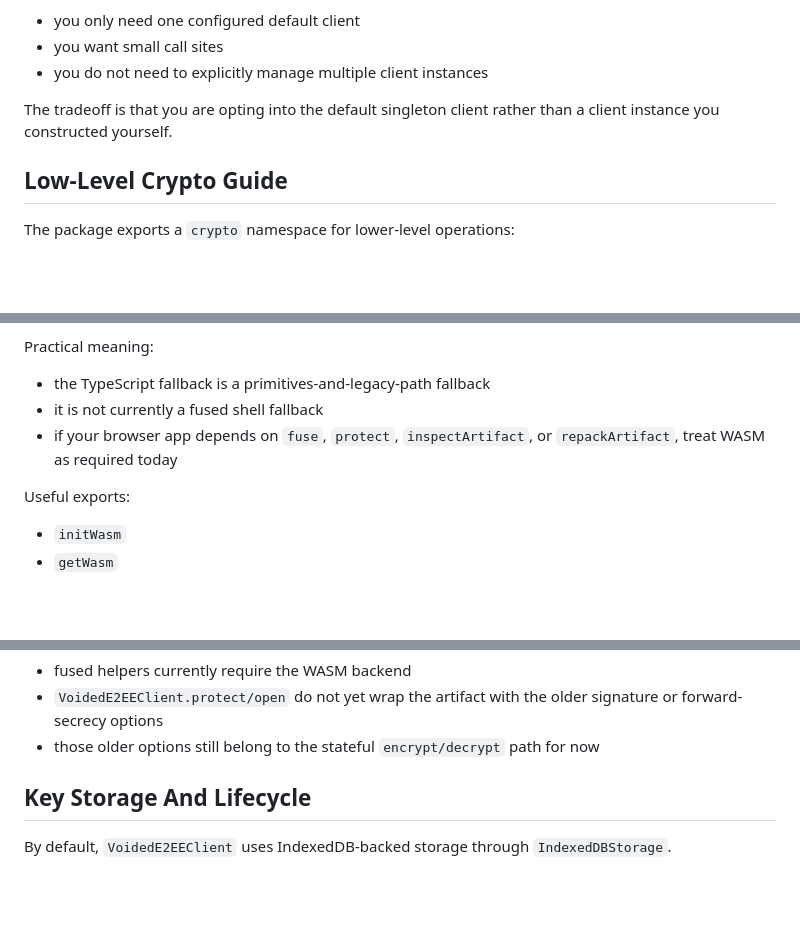
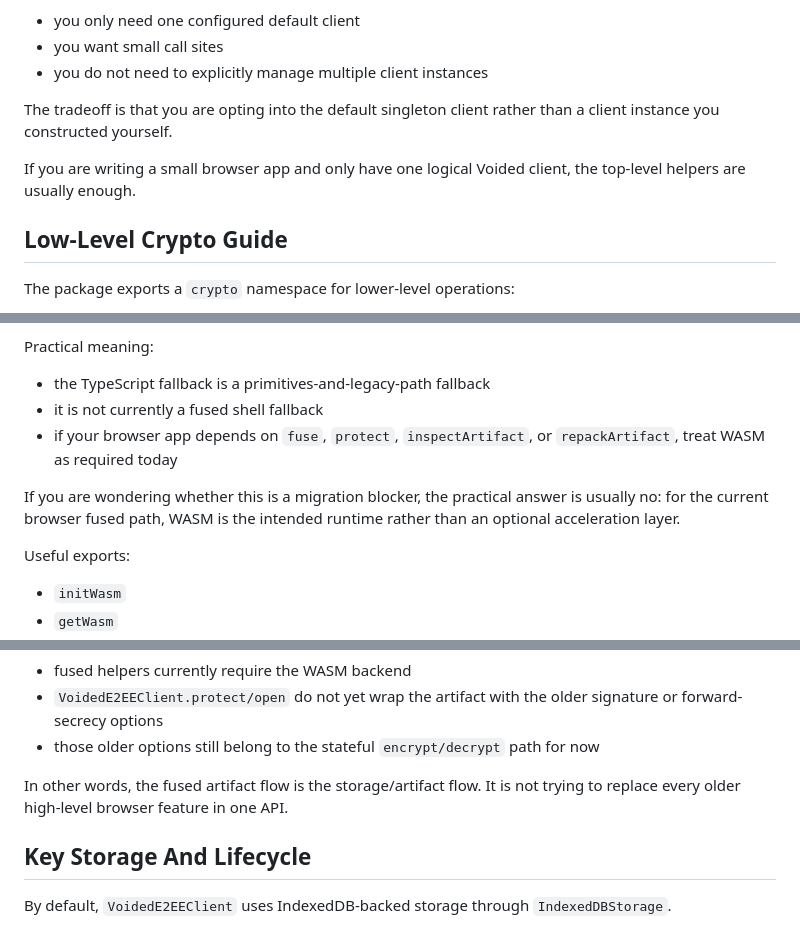
Before and after one commit to voided-network/voided, a Markdown page: packages/e2ee-client/README.md, 3 parts joined by grey strips. GitHub-like rendering; blank space fills up the shorter version.

```diff
--- a/packages/e2ee-client/README.md
+++ b/packages/e2ee-client/README.md
@@ -207,6 +260,9 @@ They are useful when:
 
 The tradeoff is that you are opting into the default singleton client rather
 than a client instance you constructed yourself.
+
+If you are writing a small browser app and only have one logical Voided client,
+the top-level helpers are usually enough.
 
 ## Low-Level Crypto Guide
 
@@ -306,6 +366,10 @@ Practical meaning:
 - if your browser app depends on `fuse`, `protect`, `inspectArtifact`, or
   `repackArtifact`, treat WASM as required today
 
+If you are wondering whether this is a migration blocker, the practical answer
+is usually no: for the current browser fused path, WASM is the intended runtime
+rather than an optional acceleration layer.
+
 Useful exports:
 
 - `initWasm`
@@ -374,6 +450,9 @@ Important caveats:
   signature or forward-secrecy options
 - those older options still belong to the stateful `encrypt/decrypt` path for
   now
+
+In other words, the fused artifact flow is the storage/artifact flow. It is not
+trying to replace every older high-level browser feature in one API.
 
 ## Key Storage And Lifecycle
 
```
Also changed, not shown: other parts of packages/e2ee-client/README.md (+69 -0 lines).
